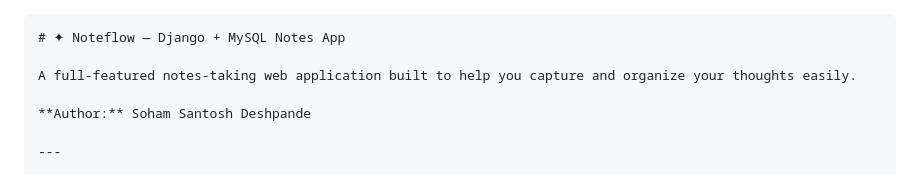
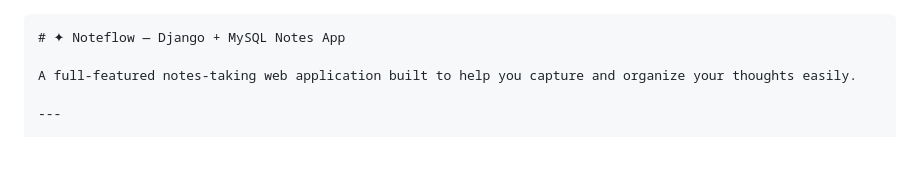
Before and after one commit to Sanchitwakde/NoteFlow, a Markdown page: README.md, the part around the change. GitHub-like rendering; blank space fills up the shorter version.

```diff
--- a/README.md
+++ b/README.md
@@ -4,8 +4,6 @@
 # ✦ Noteflow — Django + MySQL Notes App
 
 A full-featured notes-taking web application built to help you capture and organize your thoughts easily.
-
-**Author:** Soham Santosh Deshpande
 
 ---
 
```
